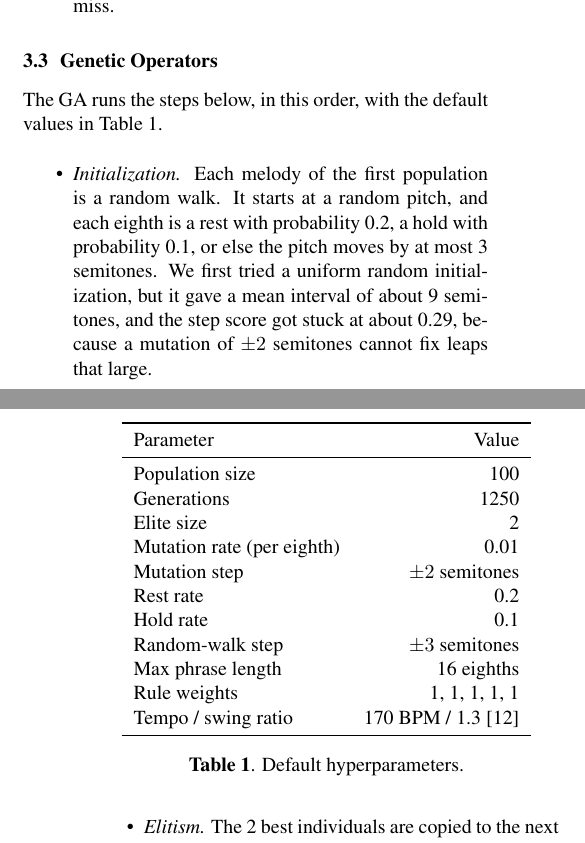
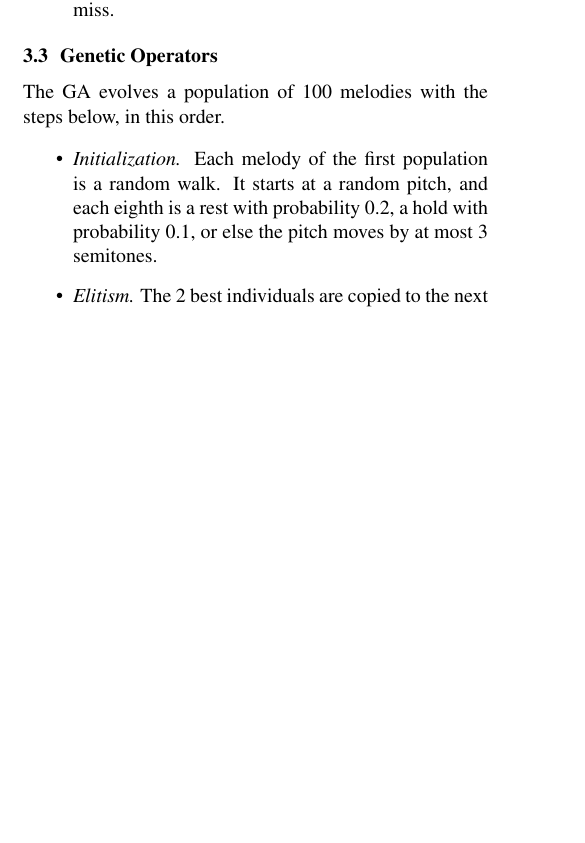
Before and after one commit to Chbmleao/jazz-sax-ga, a LaTeX paper (paper/main.tex, which reads paper/sections/methodology.tex): two parts of the columns of pages 2 and 3 of 4 before the commit and part of one column of page 2 of 4 after it, the two joined at a grey line, cut so that both start at the same text, the shorter picture padded with empty space. Compiled offline with pdfLaTeX.

Commit message:
feat: remove the parameters table

```diff
--- a/paper/sections/methodology.tex
+++ b/paper/sections/methodology.tex
@@ -25,10 +25,10 @@ The fitness of a melody combines five rules. Each rule $i$ gives a score $s_i$ i
 
 \subsection{Genetic Operators}
 
-The GA runs the steps below, in this order, with the default values in Table~\ref{tab:params}.
+The GA evolves a population of 100 melodies with the steps below, in this order.
 
 \begin{itemize}
-  \item \emph{Initialization.} Each melody of the first population is a random walk. It starts at a random pitch, and each eighth is a rest with probability 0.2, a hold with probability 0.1, or else the pitch moves by at most 3 semitones. We first tried a uniform random initialization, but it gave a mean interval of about 9 semitones, and the step score got stuck at about 0.29, because a mutation of $\pm 2$ semitones cannot fix leaps that large.
+  \item \emph{Initialization.} Each melody of the first population is a random walk. It starts at a random pitch, and each eighth is a rest with probability 0.2, a hold with probability 0.1, or else the pitch moves by at most 3 semitones.
   \item \emph{Elitism.} The 2 best individuals are copied to the next generation unchanged, so the best fitness never decreases.
   \item \emph{Selection.} Parents are chosen by roulette wheel, with a probability proportional to their fitness.
   \item \emph{Crossover.} One-point crossover at a random bar line, which gives two children. Cutting at a bar line keeps each bar intact, so its notes stay aligned with its chord and guide tones.
@@ -37,26 +37,3 @@ The GA runs the steps below, in this order, with the default values in Table~\re
 \end{itemize}
 
 The best melody is rendered as MIDI, with the tenor saxophone over a piano that plays one voicing per bar, at 170 BPM, the median tempo in the Weimar Jazz Database \cite{pfleiderer2017}, with a swing ratio of 1.3 \cite{corcoran2021}.
-
-\begin{table}
-  \centering
-  \begin{tabular}{lr}
-    \toprule
-    Parameter & Value \\
-    \midrule
-    Population size & 100 \\
-    Generations & 1250 \\
-    Elite size & 2 \\
-    Mutation rate (per eighth) & 0.01 \\
-    Mutation step & $\pm 2$ semitones \\
-    Rest rate & 0.2 \\
-    Hold rate & 0.1 \\
-    Random-walk step & $\pm 3$ semitones \\
-    Max phrase length & 16 eighths \\
-    Rule weights & 1, 1, 1, 1, 1 \\
-    Tempo / swing ratio & 170 BPM / 1.3 \cite{corcoran2021} \\
-    \bottomrule
-  \end{tabular}
-  \caption{Default hyperparameters.}
-  \label{tab:params}
-\end{table}
```
